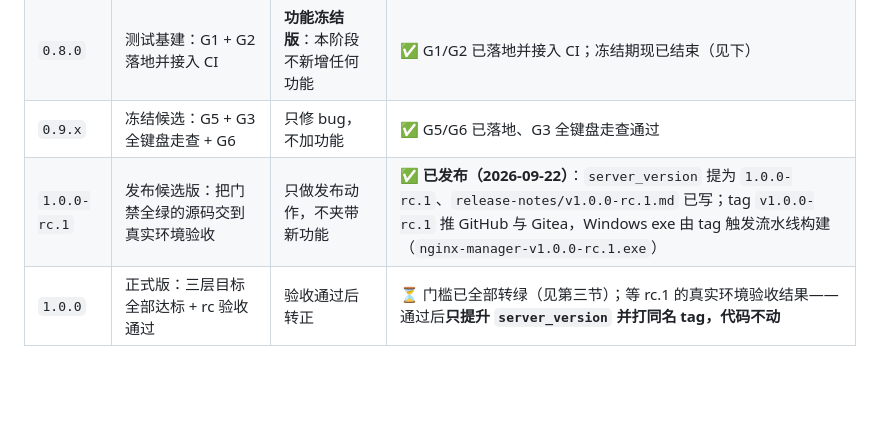
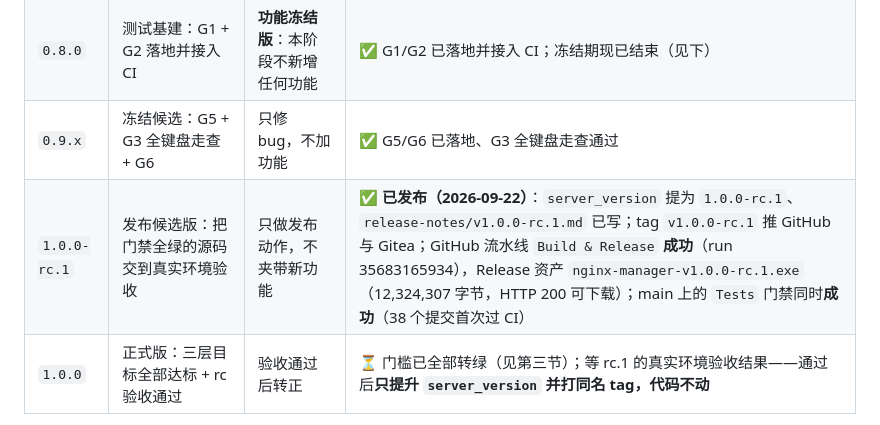
Before and after one commit to lutao043/nginx-manager, a Markdown page: ROADMAP.md, the part around the change. GitHub-like rendering; blank space fills up the shorter version.

Commit message:
docs(roadmap): 回写 v1.0.0-rc.1 的实测发布结果
Release 资产 nginx-manager-v1.0.0-rc.1.exe（12,324,307 字节、HTTP 200 可下载）、
Build & Release run 35683165934 成功、main 的 Tests 门禁成功（38 个提交首次过 CI）。

```diff
--- a/ROADMAP.md
+++ b/ROADMAP.md
@@ -76,7 +76,7 @@
 | `0.7.x` | 保命补丁：G4 行号 + Ctrl+Z、G3 焦点陷阱 / `aria-live` | 只做小改动、纯前端、低风险 | ✅ 已落地（源码） |
 | `0.8.0` | 测试基建：G1 + G2 落地并接入 CI | **功能冻结版**：本阶段不新增任何功能 | ✅ G1/G2 已落地并接入 CI；冻结期现已结束（见下） |
 | `0.9.x` | 冻结候选：G5 + G3 全键盘走查 + G6 | 只修 bug，不加功能 | ✅ G5/G6 已落地、G3 全键盘走查通过 |
-| `1.0.0-rc.1` | 发布候选版：把门禁全绿的源码交到真实环境验收 | 只做发布动作，不夹带新功能 | ✅ **已发布（2026-09-22）**：`server_version` 提为 `1.0.0-rc.1`、`release-notes/v1.0.0-rc.1.md` 已写；tag `v1.0.0-rc.1` 推 GitHub 与 Gitea，Windows exe 由 tag 触发流水线构建（`nginx-manager-v1.0.0-rc.1.exe`） |
+| `1.0.0-rc.1` | 发布候选版：把门禁全绿的源码交到真实环境验收 | 只做发布动作，不夹带新功能 | ✅ **已发布（2026-09-22）**：`server_version` 提为 `1.0.0-rc.1`、`release-notes/v1.0.0-rc.1.md` 已写；tag `v1.0.0-rc.1` 推 GitHub 与 Gitea；GitHub 流水线 `Build & Release` **成功**（run 35683165934），Release 资产 `nginx-manager-v1.0.0-rc.1.exe`（12,324,307 字节，HTTP 200 可下载）；main 上的 `Tests` 门禁同时**成功**（38 个提交首次过 CI） |
 | `1.0.0` | 正式版：三层目标全部达标 + rc 验收通过 | 验收通过后转正 | ⏳ 门槛已全部转绿（见第三节）；等 rc.1 的真实环境验收结果——通过后**只提升 `server_version` 并打同名 tag，代码不动** |
 
 **关键约束：先把保障建起来，再谈正式版。** 0.8.0 必须是功能冻结版。
```
